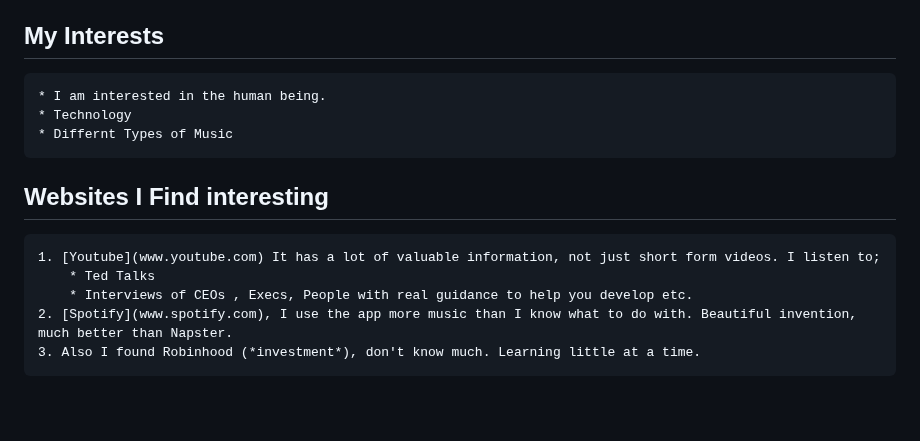
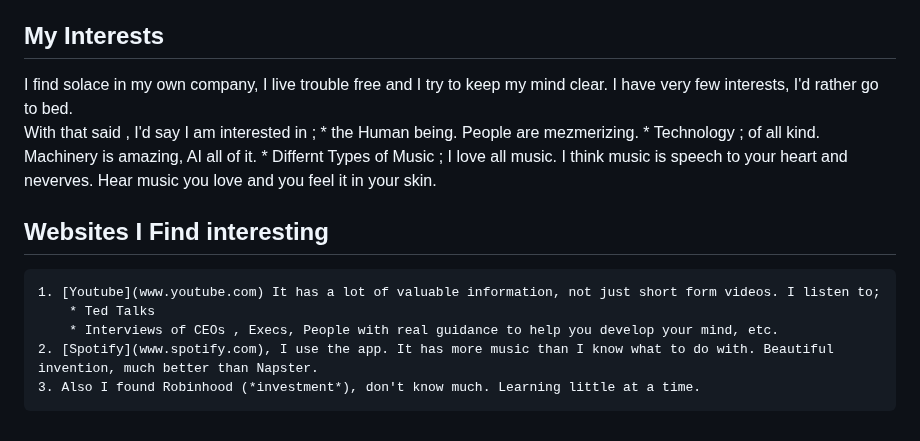
Before and after one commit to Deitmar-Phillotts/Deitmar_Phillpotts.io, a Markdown page: README.md, the part around the change. Drawn GitHub-style.

Commit message:
Update README.md
Just a few edits, making it more readable.

```diff
--- a/README.md
+++ b/README.md
@@ -41,13 +41,15 @@ Better than the days of BASIC or QBasic (only 1980s kids will know what I'm talk
 LOL!! (*me getting with the times*)
 
 ## My Interests
-    * I am interested in the human being.
-    * Technology
-    * Differnt Types of Music
+I find solace in my own company, I live trouble free and I try to keep my mind clear. I have very few interests, I'd rather go to bed.
+With that said , I'd say I am interested in ;
+    * the Human being. People are mezmerizing.
+    * Technology ; of all kind. Machinery is amazing, AI all of it.
+    * Differnt Types of Music ; I love all music. I think music is speech to your heart and neverves. Hear music you love and you feel it in your skin.
 
 ## Websites I Find interesting
     1. [Youtube](www.youtube.com) It has a lot of valuable information, not just short form videos. I listen to;
         * Ted Talks
-        * Interviews of CEOs , Execs, People with real guidance to help you develop etc.
-    2. [Spotify](www.spotify.com), I use the app more music than I know what to do with. Beautiful invention, much better than Napster.
+        * Interviews of CEOs , Execs, People with real guidance to help you develop your mind, etc.
+    2. [Spotify](www.spotify.com), I use the app. It has more music than I know what to do with. Beautiful invention, much better than Napster.
     3. Also I found Robinhood (*investment*), don't know much. Learning little at a time.
```
